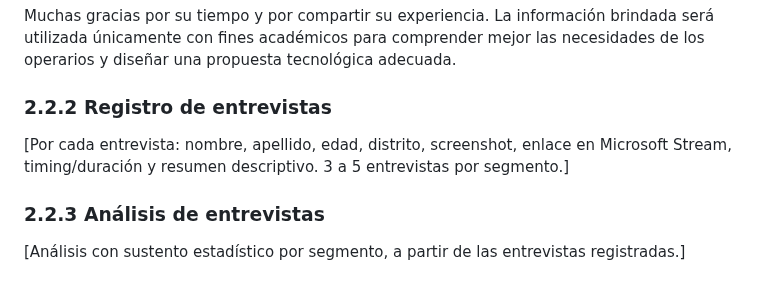
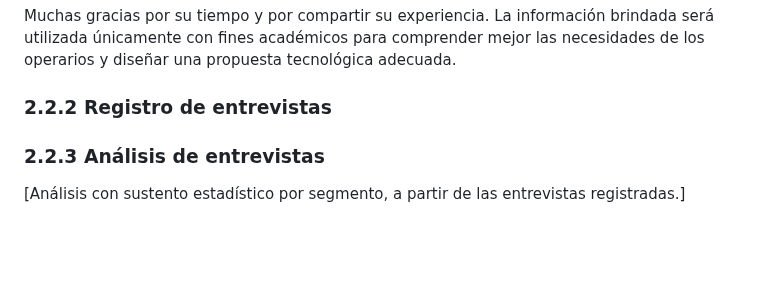
Before and after one commit to Vanguard-open-source/molinex-report, a Markdown page: README.md, the part around the change. Drawn GitHub-style; blank space fills up the shorter version.

```diff
--- a/README.md
+++ b/README.md
@@ -553,8 +553,6 @@ La entrevista tendrá una duración aproximada de 10 a 15 minutos. No existen re
 Muchas gracias por su tiempo y por compartir su experiencia. La información brindada será utilizada únicamente con fines académicos para comprender mejor las necesidades de los operarios y diseñar una propuesta tecnológica adecuada.
 ### 2.2.2 Registro de entrevistas
 
-[Por cada entrevista: nombre, apellido, edad, distrito, screenshot, enlace en Microsoft Stream, timing/duración y resumen descriptivo. 3 a 5 entrevistas por segmento.]
-
 ### 2.2.3 Análisis de entrevistas
 
 [Análisis con sustento estadístico por segmento, a partir de las entrevistas registradas.]
```
Also changed, not shown: img.png (added), img_1.png (added).
